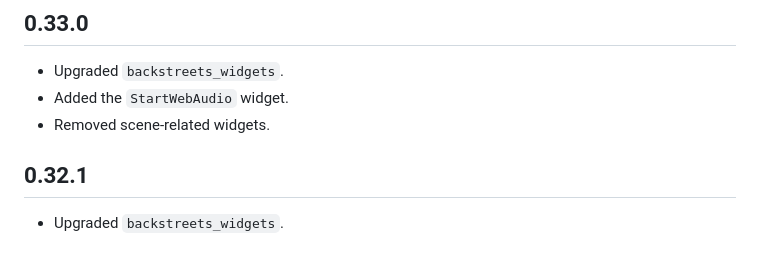
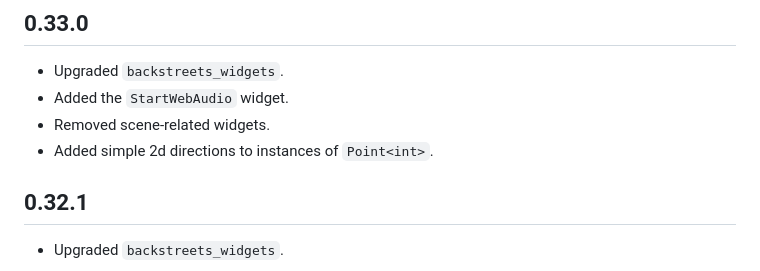
Before and after one commit to chrisnorman7/flutter_audio_games, a Markdown page: flutter_audio_games/CHANGELOG.md, the part around the change. Drawn GitHub-style.

Commit message:
Updated the changelog.

```diff
--- a/flutter_audio_games/CHANGELOG.md
+++ b/flutter_audio_games/CHANGELOG.md
@@ -5,6 +5,7 @@
 - Upgraded `backstreets_widgets`.
 - Added the `StartWebAudio` widget.
 - Removed scene-related widgets.
+- Added simple 2d directions to instances of `Point<int>`.
 
 ## 0.32.1
 
```
